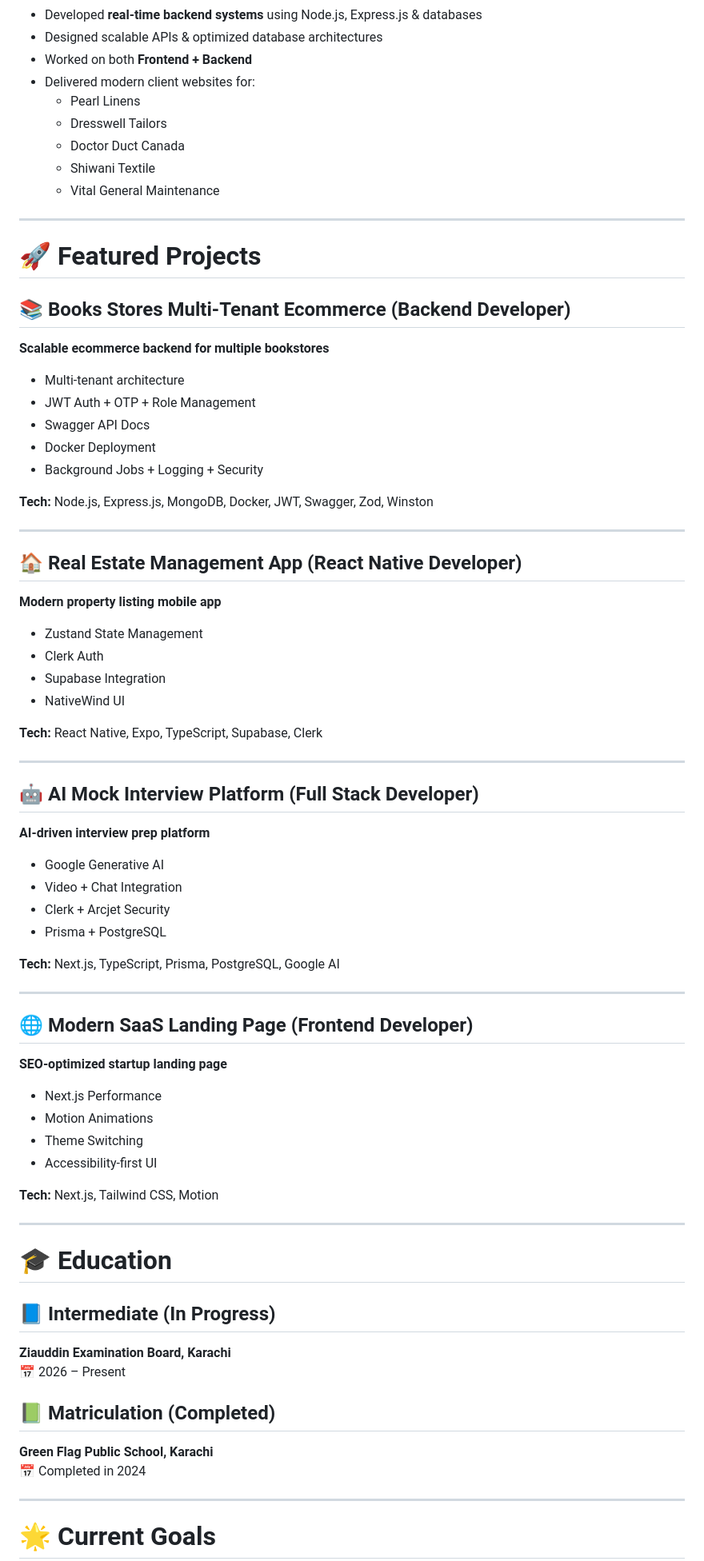
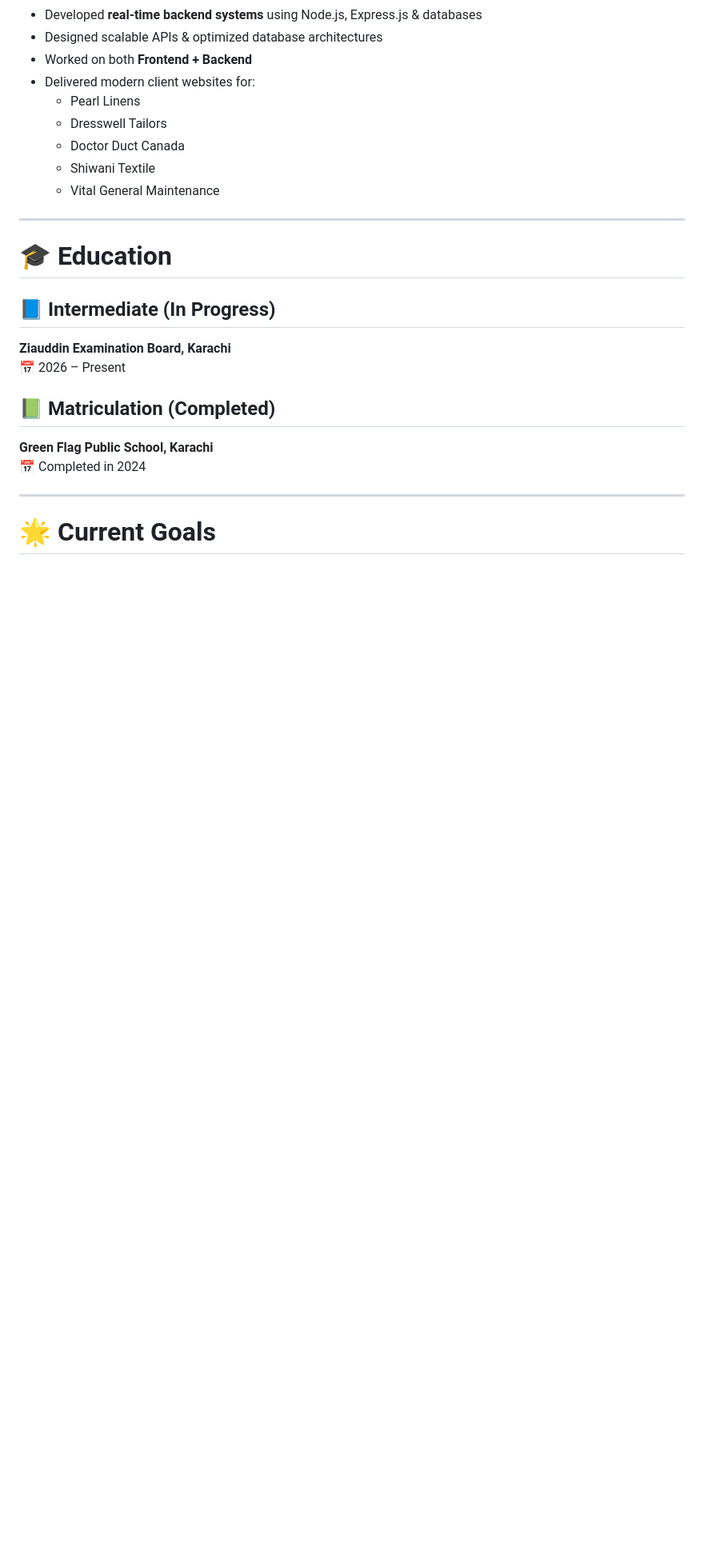
Before and after one commit to HamzaJanzaib/HamzaJanzaib, a Markdown page: README.md, the part around the change. Shown at 80% size. Drawn GitHub-style; blank space fills up the shorter version.

```diff
--- a/README.md
+++ b/README.md
@@ -84,53 +84,6 @@ I’m a passionate **Full Stack Developer** from **Karachi, Pakistan** with **1+
 
 ---
 
-# 🚀 Featured Projects
-
-## 📚 Books Stores Multi-Tenant Ecommerce (Backend Developer)
-**Scalable ecommerce backend for multiple bookstores**
-- Multi-tenant architecture
-- JWT Auth + OTP + Role Management
-- Swagger API Docs
-- Docker Deployment
-- Background Jobs + Logging + Security
-
-**Tech:** Node.js, Express.js, MongoDB, Docker, JWT, Swagger, Zod, Winston
-
----
-
-## 🏠 Real Estate Management App (React Native Developer)
-**Modern property listing mobile app**
-- Zustand State Management
-- Clerk Auth
-- Supabase Integration
-- NativeWind UI
-
-**Tech:** React Native, Expo, TypeScript, Supabase, Clerk
-
----
-
-## 🤖 AI Mock Interview Platform (Full Stack Developer)
-**AI-driven interview prep platform**
-- Google Generative AI
-- Video + Chat Integration
-- Clerk + Arcjet Security
-- Prisma + PostgreSQL
-
-**Tech:** Next.js, TypeScript, Prisma, PostgreSQL, Google AI
-
----
-
-## 🌐 Modern SaaS Landing Page (Frontend Developer)
-**SEO-optimized startup landing page**
-- Next.js Performance
-- Motion Animations
-- Theme Switching
-- Accessibility-first UI
-
-**Tech:** Next.js, Tailwind CSS, Motion
-
----
-
 # 🎓 Education
 
 ## 📘 Intermediate (In Progress)
```
